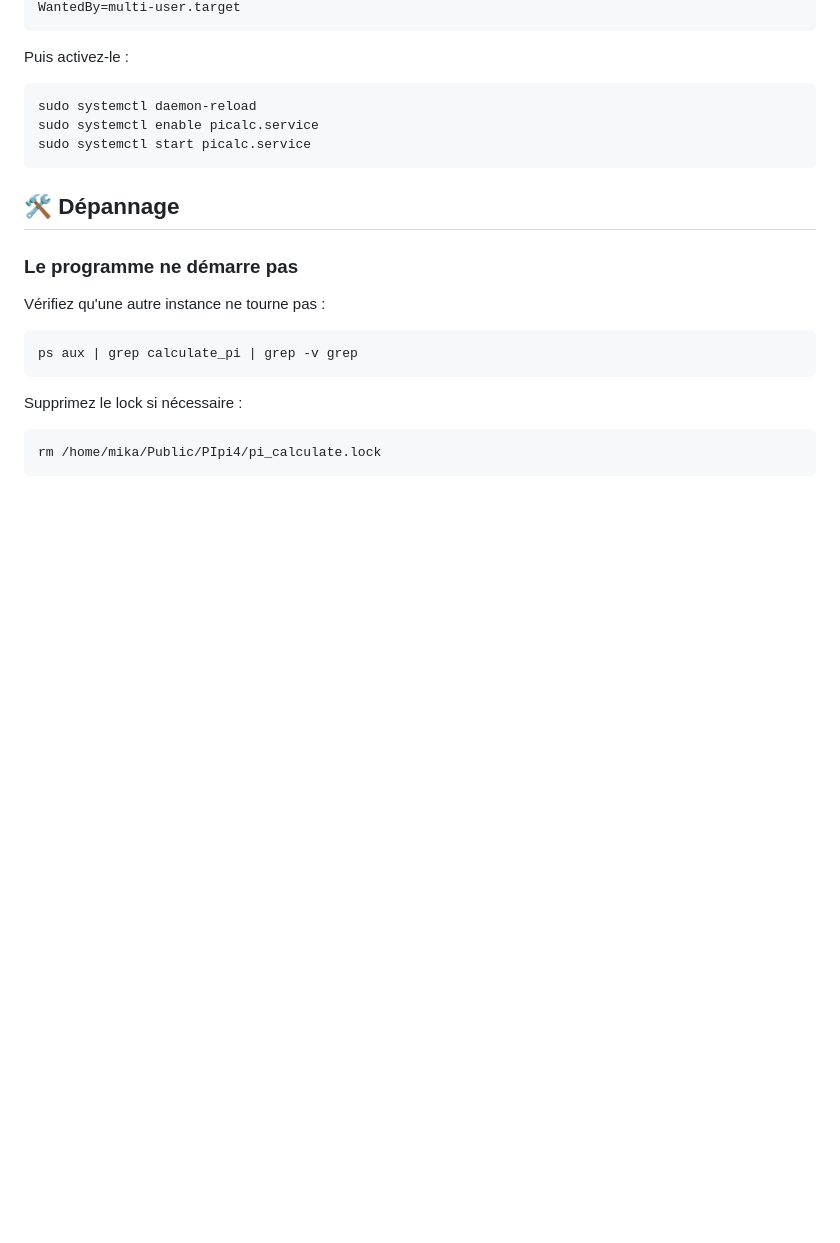
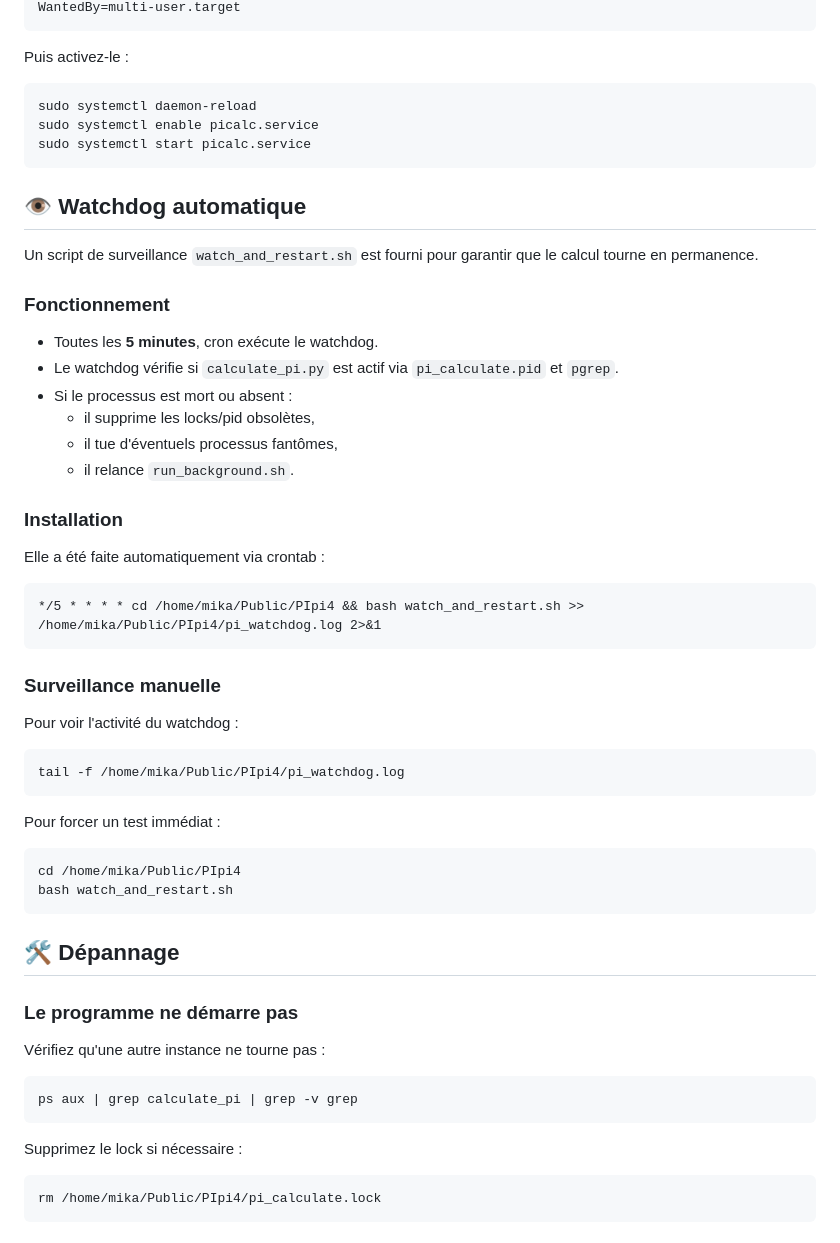
Before and after one commit to mikaeltrilles/pi.tmktools.com, a Markdown page: README.md, the part around the change. Drawn GitHub-style; blank space fills up the shorter version.

Commit message:
Add watchdog documentation and scheduled cron monitoring setup

````diff
--- a/README.md
+++ b/README.md
@@ -352,6 +352,42 @@ sudo systemctl enable picalc.service
 sudo systemctl start picalc.service
 ```
 
+## 👁️ Watchdog automatique
+
+Un script de surveillance `watch_and_restart.sh` est fourni pour garantir que le calcul tourne en permanence.
+
+### Fonctionnement
+
+- Toutes les **5 minutes**, cron exécute le watchdog.
+- Le watchdog vérifie si `calculate_pi.py` est actif via `pi_calculate.pid` et `pgrep`.
+- Si le processus est mort ou absent :
+  - il supprime les locks/pid obsolètes,
+  - il tue d'éventuels processus fantômes,
+  - il relance `run_background.sh`.
+
+### Installation
+
+Elle a été faite automatiquement via crontab :
+
+```text
+*/5 * * * * cd /home/mika/Public/PIpi4 && bash watch_and_restart.sh >> /home/mika/Public/PIpi4/pi_watchdog.log 2>&1
+```
+
+### Surveillance manuelle
+
+Pour voir l'activité du watchdog :
+
+```bash
+tail -f /home/mika/Public/PIpi4/pi_watchdog.log
+```
+
+Pour forcer un test immédiat :
+
+```bash
+cd /home/mika/Public/PIpi4
+bash watch_and_restart.sh
+```
+
 ## 🛠️ Dépannage
 
 ### Le programme ne démarre pas
````
